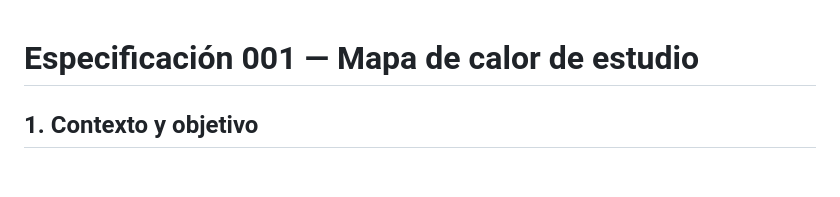
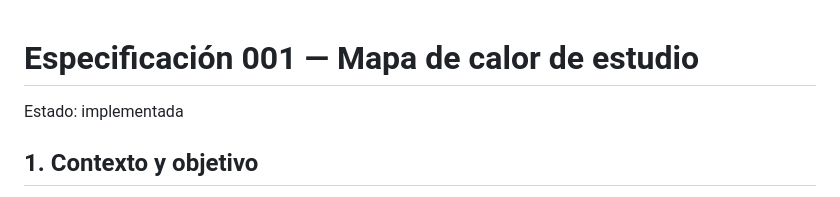
Before and after one commit to MoisesEsp/My-stay-diary, a Markdown page: specs/001-heat-map/spec.md, the part around the change. Rendered like a GitHub page; blank space fills up the shorter version.

```diff
--- a/specs/001-heat-map/spec.md
+++ b/specs/001-heat-map/spec.md
@@ -1,4 +1,5 @@
 # Especificación 001 — Mapa de calor de estudio
+Estado: implementada
 
 ## 1. Contexto y objetivo
 
```
Also changed, not shown: MEMORY.md (+5 -5 lines).
